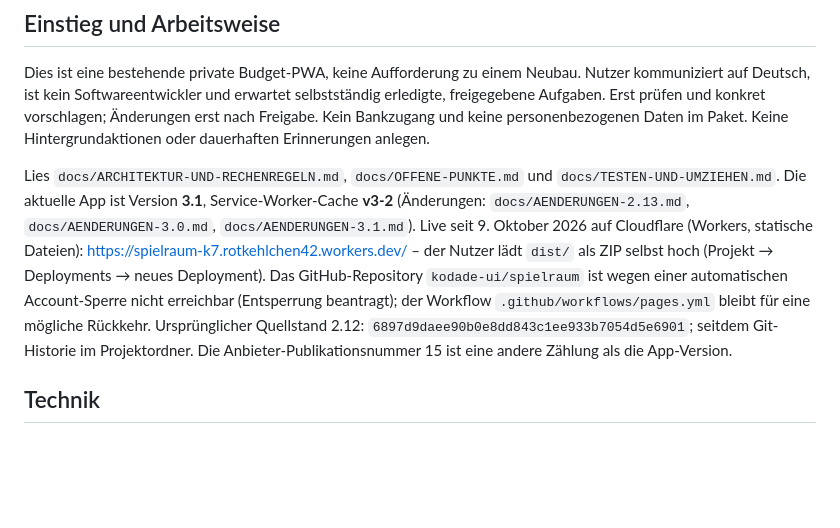
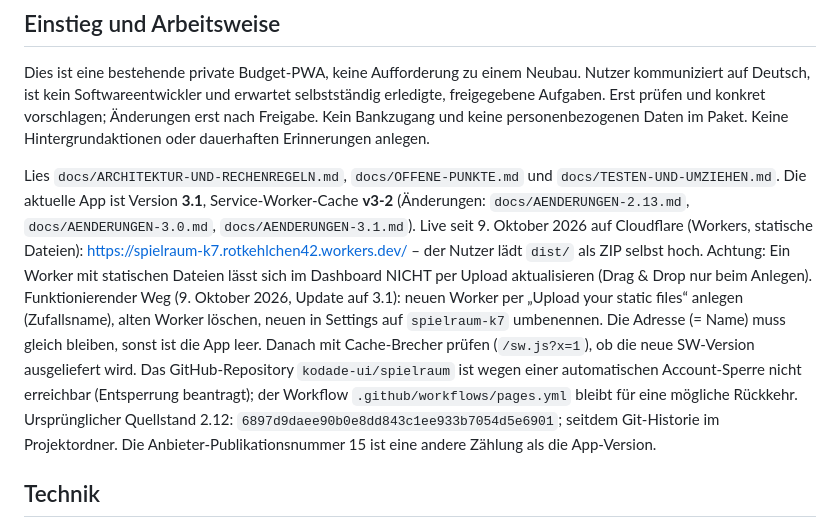
Before and after one commit to kodade-ui/spielraum, a Markdown page: CLAUDE.md, the part around the change. Drawn GitHub-style; blank space fills up the shorter version.

Commit message:
Doku: Update-Weg für Cloudflare-Worker (anlegen, alten löschen, umbenennen)
Co-Authored-By: Claude Opus 5.5 <noreply@anthropic.com>
Claude-Session: https://claude.ai/code/session_01D659zYxKFP2xXDW7hKU4xY

```diff
--- a/CLAUDE.md
+++ b/CLAUDE.md
@@ -4,7 +4,7 @@
 
 Dies ist eine bestehende private Budget-PWA, keine Aufforderung zu einem Neubau. Nutzer kommuniziert auf Deutsch, ist kein Softwareentwickler und erwartet selbstständig erledigte, freigegebene Aufgaben. Erst prüfen und konkret vorschlagen; Änderungen erst nach Freigabe. Kein Bankzugang und keine personenbezogenen Daten im Paket. Keine Hintergrundaktionen oder dauerhaften Erinnerungen anlegen.
 
-Lies `docs/ARCHITEKTUR-UND-RECHENREGELN.md`, `docs/OFFENE-PUNKTE.md` und `docs/TESTEN-UND-UMZIEHEN.md`. Die aktuelle App ist Version **3.1**, Service-Worker-Cache **v3-2** (Änderungen: `docs/AENDERUNGEN-2.13.md`, `docs/AENDERUNGEN-3.0.md`, `docs/AENDERUNGEN-3.1.md`). Live seit 9. Oktober 2026 auf Cloudflare (Workers, statische Dateien): https://spielraum-k7.rotkehlchen42.workers.dev/ – der Nutzer lädt `dist/` als ZIP selbst hoch (Projekt → Deployments → neues Deployment). Das GitHub-Repository `kodade-ui/spielraum` ist wegen einer automatischen Account-Sperre nicht erreichbar (Entsperrung beantragt); der Workflow `.github/workflows/pages.yml` bleibt für eine mögliche Rückkehr. Ursprünglicher Quellstand 2.12: `6897d9daee90b0e8dd843c1ee933b7054d5e6901`; seitdem Git-Historie im Projektordner. Die Anbieter-Publikationsnummer 15 ist eine andere Zählung als die App-Version.
+Lies `docs/ARCHITEKTUR-UND-RECHENREGELN.md`, `docs/OFFENE-PUNKTE.md` und `docs/TESTEN-UND-UMZIEHEN.md`. Die aktuelle App ist Version **3.1**, Service-Worker-Cache **v3-2** (Änderungen: `docs/AENDERUNGEN-2.13.md`, `docs/AENDERUNGEN-3.0.md`, `docs/AENDERUNGEN-3.1.md`). Live seit 9. Oktober 2026 auf Cloudflare (Workers, statische Dateien): https://spielraum-k7.rotkehlchen42.workers.dev/ – der Nutzer lädt `dist/` als ZIP selbst hoch. Achtung: Ein Worker mit statischen Dateien lässt sich im Dashboard NICHT per Upload aktualisieren (Drag & Drop nur beim Anlegen). Funktionierender Weg (9. Oktober 2026, Update auf 3.1): neuen Worker per „Upload your static files“ anlegen (Zufallsname), alten Worker löschen, neuen in Settings auf `spielraum-k7` umbenennen. Die Adresse (= Name) muss gleich bleiben, sonst ist die App leer. Danach mit Cache-Brecher prüfen (`/sw.js?x=1`), ob die neue SW-Version ausgeliefert wird. Das GitHub-Repository `kodade-ui/spielraum` ist wegen einer automatischen Account-Sperre nicht erreichbar (Entsperrung beantragt); der Workflow `.github/workflows/pages.yml` bleibt für eine mögliche Rückkehr. Ursprünglicher Quellstand 2.12: `6897d9daee90b0e8dd843c1ee933b7054d5e6901`; seitdem Git-Historie im Projektordner. Die Anbieter-Publikationsnummer 15 ist eine andere Zählung als die App-Version.
 
 ## Technik
 
```
